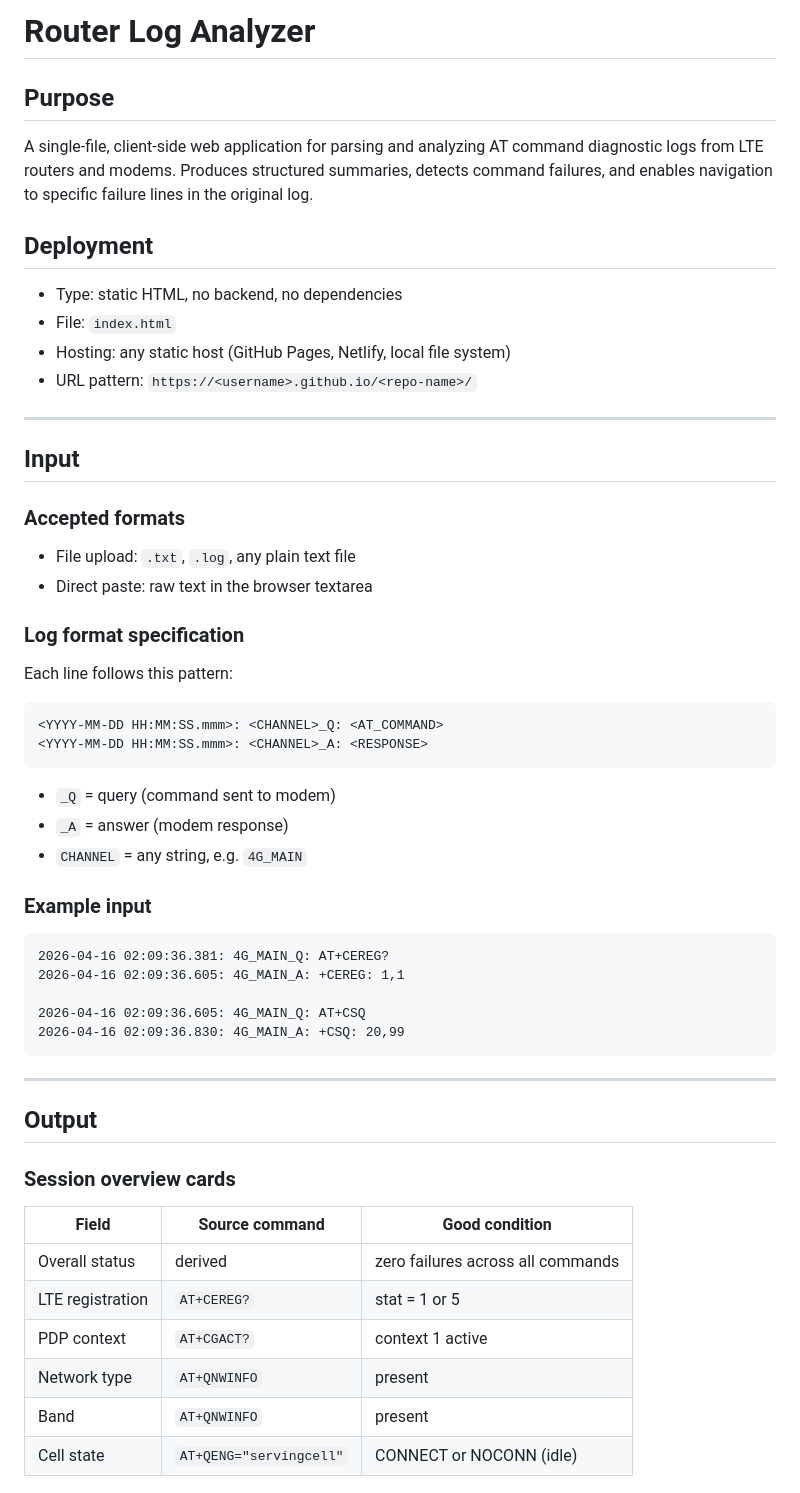
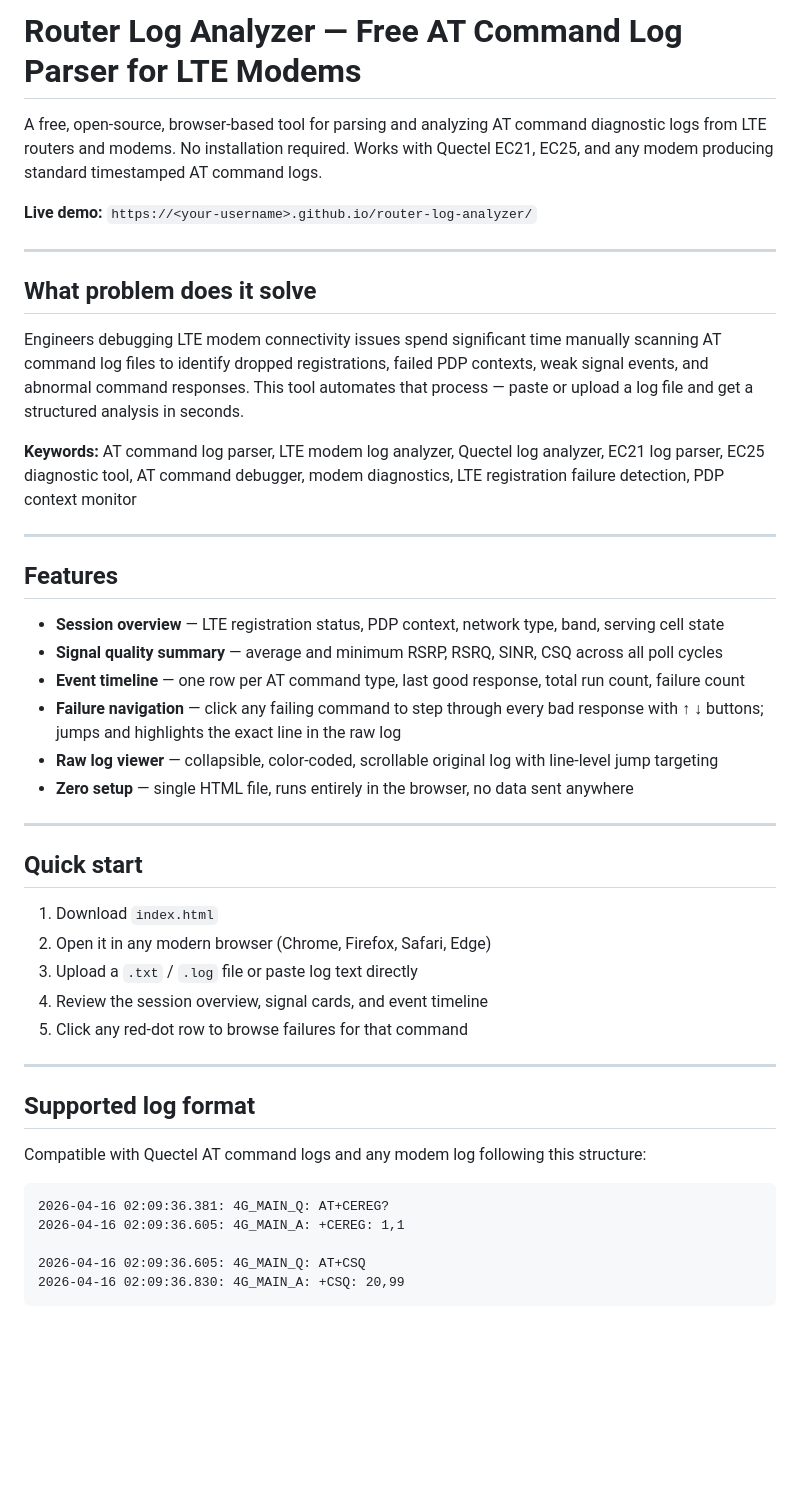
Before and after one commit to jhuang59/router-log-analyzer, a Markdown page: README.md, the part around one of its changes. Drawn GitHub-style; blank space fills up the shorter version.

````diff
--- a/README.md
+++ b/README.md
@@ -1,34 +1,44 @@
-# Router Log Analyzer
+# Router Log Analyzer — Free AT Command Log Parser for LTE Modems
 
-## Purpose
-A single-file, client-side web application for parsing and analyzing AT command diagnostic logs from LTE routers and modems. Produces structured summaries, detects command failures, and enables navigation to specific failure lines in the original log.
+A free, open-source, browser-based tool for parsing and analyzing AT command diagnostic logs from LTE routers and modems. No installation required. Works with Quectel EC21, EC25, and any modem producing standard timestamped AT command logs.
 
-## Deployment
-- Type: static HTML, no backend, no dependencies
-- File: `index.html`
-- Hosting: any static host (GitHub Pages, Netlify, local file system)
-- URL pattern: `https://<username>.github.io/<repo-name>/`
+**Live demo:** `https://<your-username>.github.io/router-log-analyzer/`
 
 ---
 
-## Input
+## What problem does it solve
 
-### Accepted formats
-- File upload: `.txt`, `.log`, any plain text file
-- Direct paste: raw text in the browser textarea
+Engineers debugging LTE modem connectivity issues spend significant time manually scanning AT command log files to identify dropped registrations, failed PDP contexts, weak signal events, and abnormal command responses. This tool automates that process — paste or upload a log file and get a structured analysis in seconds.
 
-### Log format specification
-Each line follows this pattern:
-```
-<YYYY-MM-DD HH:MM:SS.mmm>: <CHANNEL>_Q: <AT_COMMAND>
-<YYYY-MM-DD HH:MM:SS.mmm>: <CHANNEL>_A: <RESPONSE>
-```
+**Keywords:** AT command log parser, LTE modem log analyzer, Quectel log analyzer, EC21 log parser, EC25 diagnostic tool, AT command debugger, modem diagnostics, LTE registration failure detection, PDP context monitor
 
-- `_Q` = query (command sent to modem)
-- `_A` = answer (modem response)
-- `CHANNEL` = any string, e.g. `4G_MAIN`
+---
 
-### Example input
+## Features
+
+- **Session overview** — LTE registration status, PDP context, network type, band, serving cell state
+- **Signal quality summary** — average and minimum RSRP, RSRQ, SINR, CSQ across all poll cycles
+- **Event timeline** — one row per AT command type, last good response, total run count, failure count
+- **Failure navigation** — click any failing command to step through every bad response with ↑ ↓ buttons; jumps and highlights the exact line in the raw log
+- **Raw log viewer** — collapsible, color-coded, scrollable original log with line-level jump targeting
+- **Zero setup** — single HTML file, runs entirely in the browser, no data sent anywhere
+
+---
+
+## Quick start
+
+1. Download `index.html`
+2. Open it in any modern browser (Chrome, Firefox, Safari, Edge)
+3. Upload a `.txt` / `.log` file or paste log text directly
+4. Review the session overview, signal cards, and event timeline
+5. Click any red-dot row to browse failures for that command
+
+---
+
+## Supported log format
+
+Compatible with Quectel AT command logs and any modem log following this structure:
+
 ```
 2026-04-16 02:09:36.381: 4G_MAIN_Q: AT+CEREG?
 2026-04-16 02:09:36.605: 4G_MAIN_A: +CEREG: 1,1
@@ -37,17 +47,3 @@ Each line follows this pattern:
 2026-04-16 02:09:36.830: 4G_MAIN_A: +CSQ: 20,99
 ```
 
----
-
-## Output
-
-### Session overview cards
-| Field | Source command | Good condition |
-|---|---|---|
-| Overall status | derived | zero failures across all commands |
-| LTE registration | `AT+CEREG?` | stat = 1 or 5 |
-| PDP context | `AT+CGACT?` | context 1 active |
-| Network type | `AT+QNWINFO` | present |
-| Band | `AT+QNWINFO` | present |
-| Cell state | `AT+QENG="servingcell"` | CONNECT or NOCONN (idle) |
-
````
Also changed, not shown: other parts of README.md (+45 -53 lines).
